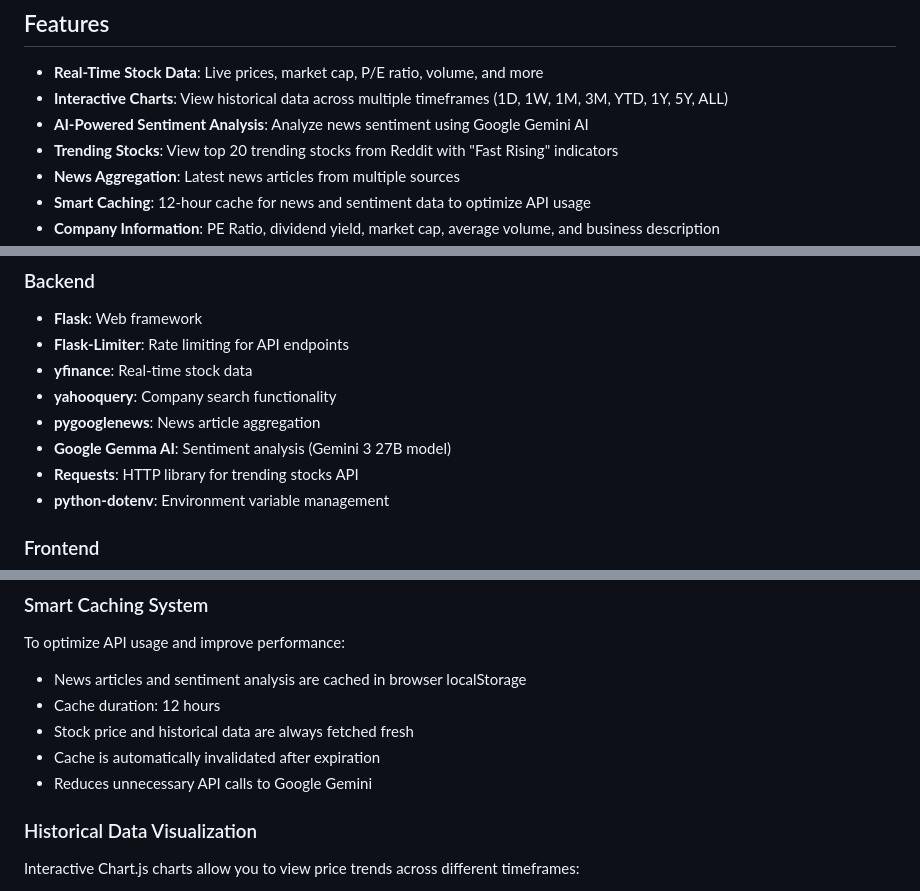
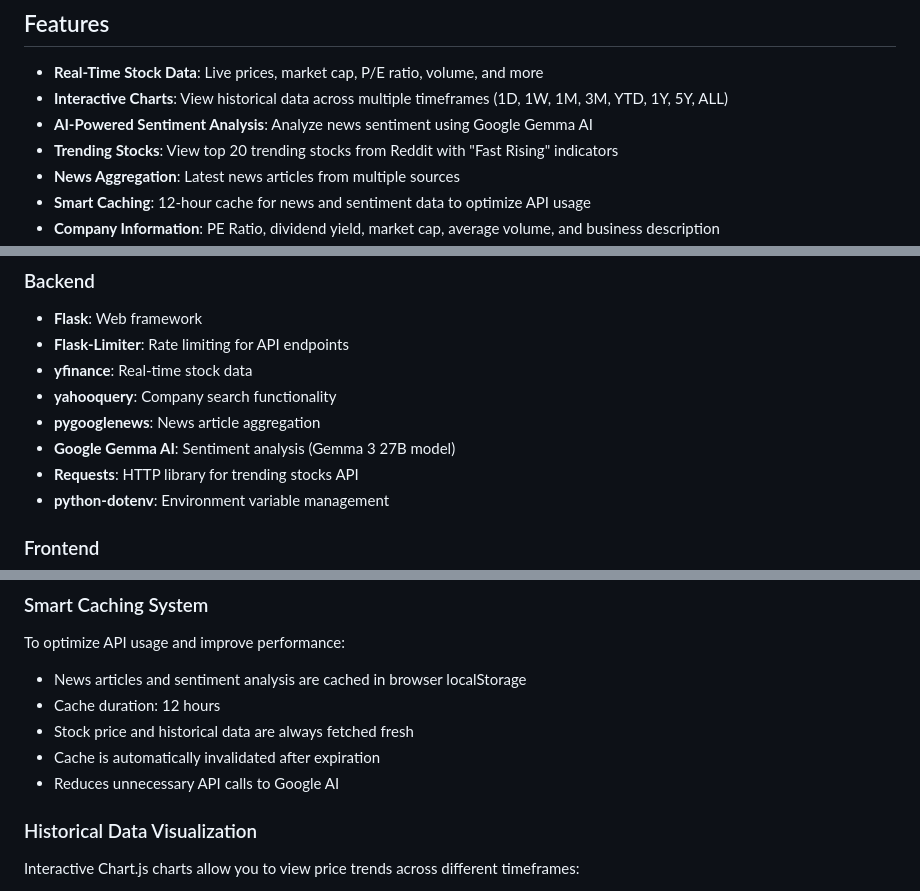
Before and after one commit to evanpaul14/stocks-sentiment-analysis, a Markdown page: README.md, 3 parts joined by grey strips. GitHub-like rendering.

```diff
--- a/README.md
+++ b/README.md
@@ -10,7 +10,7 @@ A real-time stock analysis application that combines financial data with AI-powe
 
 - **Real-Time Stock Data**: Live prices, market cap, P/E ratio, volume, and more
 - **Interactive Charts**: View historical data across multiple timeframes (1D, 1W, 1M, 3M, YTD, 1Y, 5Y, ALL)
-- **AI-Powered Sentiment Analysis**: Analyze news sentiment using Google Gemini AI
+- **AI-Powered Sentiment Analysis**: Analyze news sentiment using Google Gemma AI
 - **Trending Stocks**: View top 20 trending stocks from Reddit with "Fast Rising" indicators
 - **News Aggregation**: Latest news articles from multiple sources
 - **Smart Caching**: 12-hour cache for news and sentiment data to optimize API usage
@@ -27,7 +27,7 @@ A real-time stock analysis application that combines financial data with AI-powe
 - **yfinance**: Real-time stock data
 - **yahooquery**: Company search functionality
 - **pygooglenews**: News article aggregation
-- **Google Gemma AI**: Sentiment analysis (Gemini 3 27B model)
+- **Google Gemma AI**: Sentiment analysis (Gemma 3 27B model)
 - **Requests**: HTTP library for trending stocks API
 - **python-dotenv**: Environment variable management
 
@@ -292,7 +292,7 @@ To optimize API usage and improve performance:
 - Cache duration: 12 hours
 - Stock price and historical data are always fetched fresh
 - Cache is automatically invalidated after expiration
-- Reduces unnecessary API calls to Google Gemini
+- Reduces unnecessary API calls to Google AI
 
 ### Historical Data Visualization
 Interactive Chart.js charts allow you to view price trends across different timeframes:
```
Also changed, not shown: other parts of README.md (+1 -1 lines).
